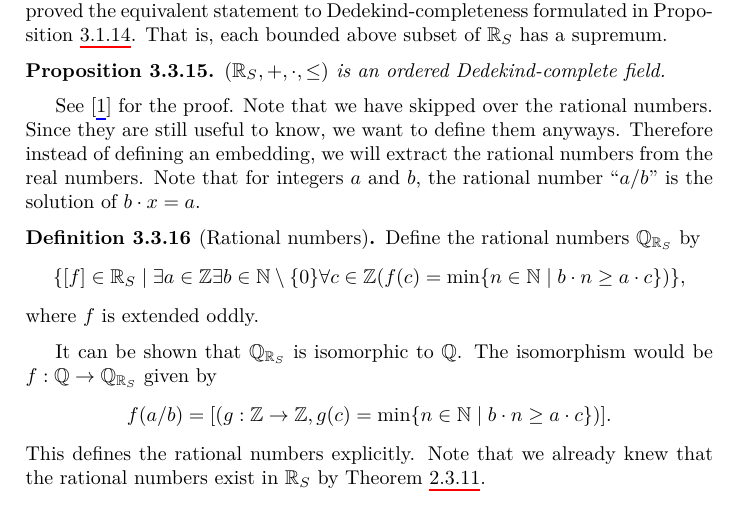
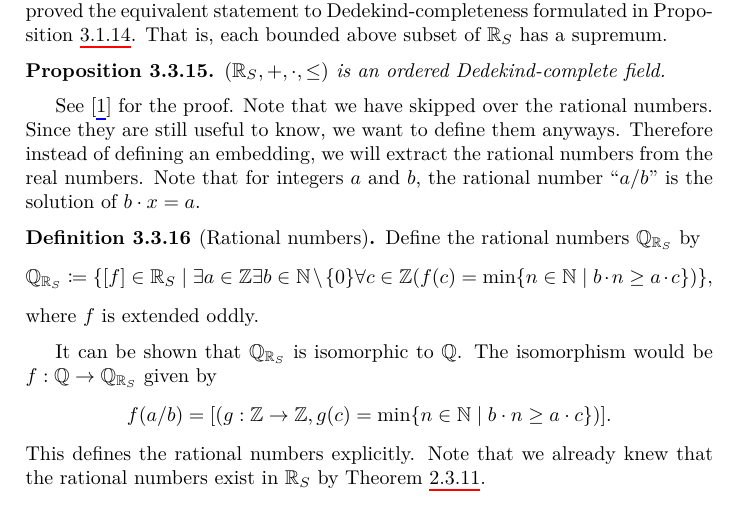
Before and after one commit to xpple/ConstructionOfMathematics, a LaTeX thesis (main.tex, which reads sections/body/the_real_numbers.tex): part of page 60 of 73, cut so that both start at the same text. Compiled offline with XeLaTeX; a missing font is replaced by an installed copy or a similar font.

Commit message:
Minor change to definition

```diff
--- a/sections/body/the_real_numbers.tex
+++ b/sections/body/the_real_numbers.tex
@@ -556,7 +556,7 @@ See~\cite{ACampo2003} for the proof. Note that we have skipped over the rational
 \begin{definition}[Rational numbers]
     Define the rational numbers $\bbQ_{\bbR_S}$ by
     \begin{equation*}
-        \{[f]\in\bbR_S\mid\exists a\in\bbZ\exists b\in\bbN\setminus\{0\}\forall c\in\bbZ(f(c)=\min\{n\in\bbN\mid b\cdot n\geq a\cdot c\})\},
+        \bbQ_{\bbR_S}\coloneq\{[f]\in\bbR_S\mid\exists a\in\bbZ\exists b\in\bbN\setminus\{0\}\forall c\in\bbZ(f(c)=\min\{n\in\bbN\mid b\cdot n\geq a\cdot c\})\},
     \end{equation*}
     where $f$ is extended oddly.
 \end{definition}
```
